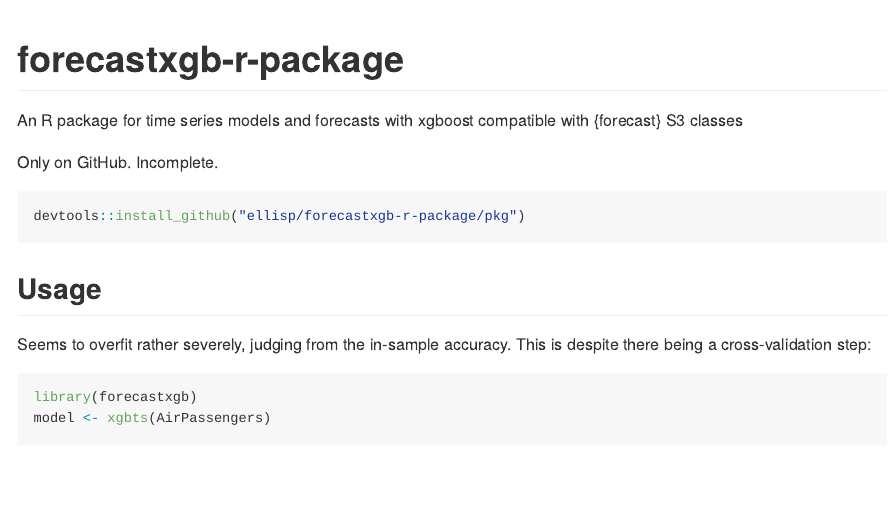
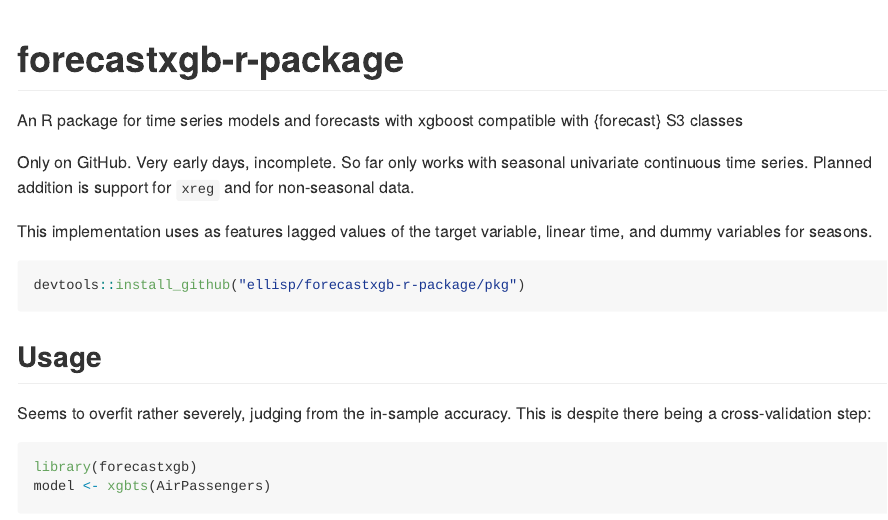
Before and after one commit to ellisp/forecastxgb-r-package, an R Markdown document (README.Rmd): the page in a window 1100 px wide, from its top. The pictures show the output file README.md that the author committed with the source, drawn offline in the style of GitHub.

Commit message:
bit more explanation in the README

````diff
--- a/README.Rmd
+++ b/README.Rmd
@@ -1,7 +1,9 @@
 # forecastxgb-r-package
 An R package for time series models and forecasts with xgboost compatible with {forecast} S3 classes
 
-Only on GitHub.  Incomplete.
+Only on GitHub.  Very early days, incomplete.  So far only works with seasonal univariate continuous time series.  Planned addition is support for `xreg` and for non-seasonal data.
+
+This implementation uses as features lagged values of the target variable, linear time, and dummy variables for seasons.
 
 ```{r eval = FALSE}
 devtools::install_github("ellisp/forecastxgb-r-package/pkg")
````
Also changed, not shown: README.md, figure/unnamed-chunk-2-1.png, figure/unnamed-chunk-3-2.png.
